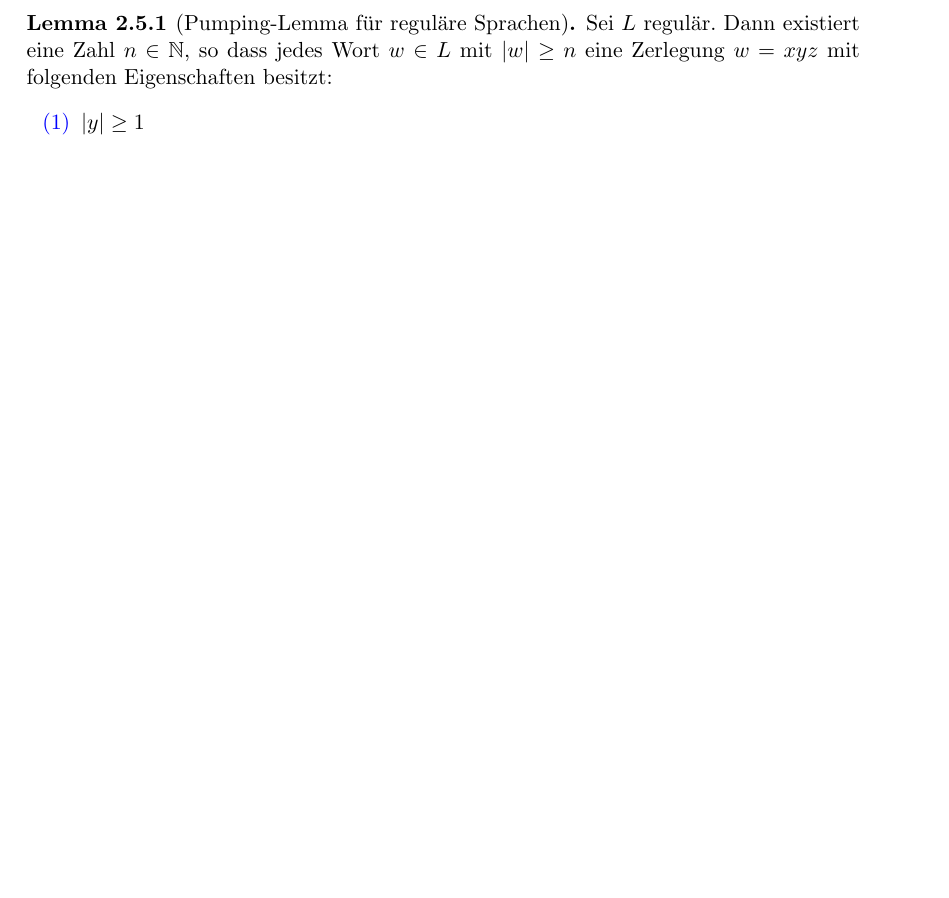
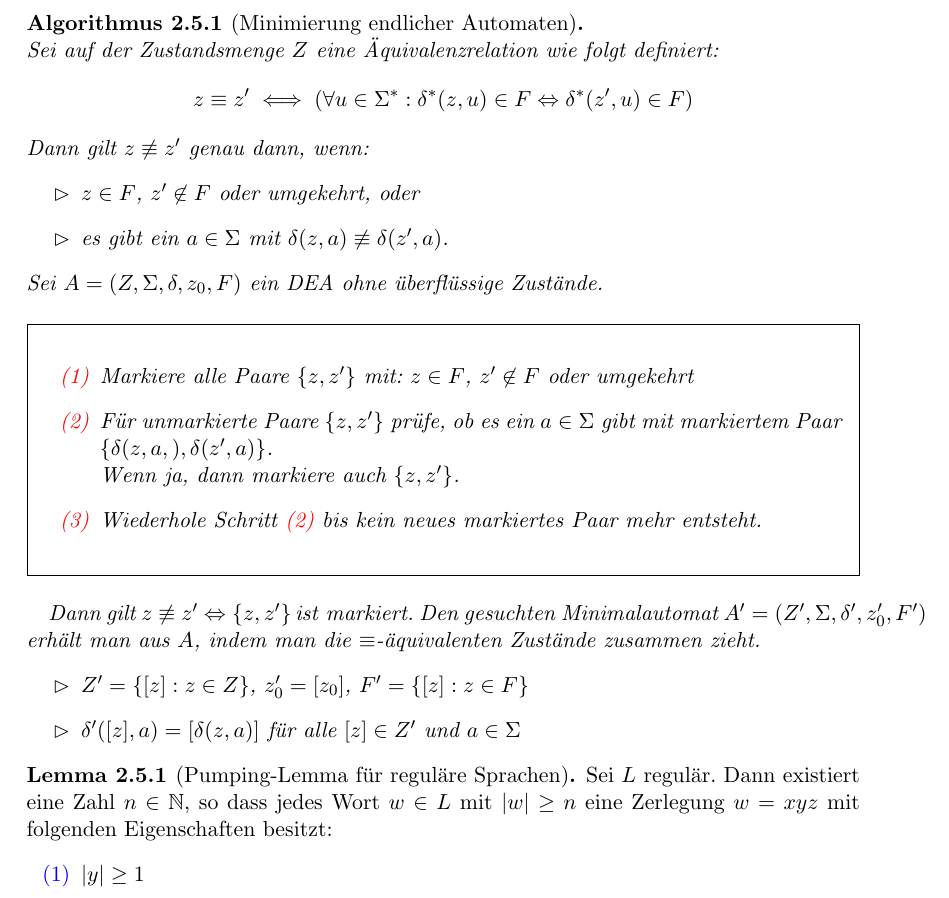
Before and after one commit to Tianmaru/ti-rangers, a LaTeX document (kurzskript.tex): part of page 13 of 13 before the commit and part of page 13 of 14 after it, cut at the place of the change, the shorter picture padded with empty space. Compiled offline with pdfLaTeX.

Commit message:
add minimize algorithm for finite-state machines

```diff
--- a/kurzskript.tex
+++ b/kurzskript.tex
@@ -6,8 +6,15 @@
 \usepackage{color}
 \usepackage{longtable}
 \usepackage[shortlabels]{enumitem}
+\usepackage{framed}
 
 \newtheoremstyle{example}
+  {\topsep}{\topsep}%
+  {\itshape}{}%
+  {\bfseries}{.}%
+  {\newline}{}%
+
+\newtheoremstyle{algorithm}
   {\topsep}{\topsep}%
   {\itshape}{}%
   {\bfseries}{.}%
@@ -17,10 +24,12 @@
 \newtheorem{Definition}{Definition}[section]
 \newtheorem{Satz}{Satz}[section]
 \newtheorem{Lemma}{Lemma}[section]
-\newtheorem{Algorithmus}{Algorithmus}[section]
 
 \theoremstyle{example}
 \newtheorem{Beispiel}{Beispiel}[section]
+
+\theoremstyle{algorithm}
+\newtheorem{Algorithmus}{Algorithmus}[section]
 
 \begin{document}
 \title{Theoretische Informatik {\uppercase\expandafter{\romannumeral1}}:\\Komplexität und formale Sprachen}
@@ -533,6 +542,39 @@ Die Relation \textcolor{red}{$\sim_L$} ist eine Äquivalenzrelation auf $\Sigma^
 $L$ ist regulär $\iff$ $\textsc{Index}(\textcolor{red}{\sim_L})$ ist endlich.
 \end{Satz}
 
+\begin{Algorithmus}[Minimierung endlicher Automaten]
+Sei auf der Zustandsmenge $Z$ eine Äquivalenzrelation wie folgt definiert:
+\begin{equation*}
+z\equiv z^\prime \iff (\forall u\in \Sigma^*: \delta^*(z,u)\in F \Leftrightarrow \delta^*(z^\prime,u)\in F)
+\end{equation*}
+Dann gilt $z\not\equiv z^\prime$ genau dann, wenn:
+\begin{itemize}[$\vartriangleright$]
+\item
+$z\in F$, $z^\prime \not\in F$ oder umgekehrt, oder
+\item
+es gibt ein $a\in\Sigma$ mit $\delta(z,a) \not\equiv \delta(z^\prime, a)$.
+\end{itemize}
+Sei $A=(Z,\Sigma,\delta,z_0,F)$ ein DEA ohne überflüssige Zustände.
+\begin{framed}
+\begin{enumerate}[\color{red}(1)]
+\item
+Markiere alle Paare $\{z,z^\prime\}$ mit: $z\in F$, $z^\prime \not\in F$ oder umgekehrt
+\item
+Für unmarkierte Paare $\{z,z^\prime\}$ prüfe, ob es ein $a\in\Sigma$ gibt mit markiertem Paar $\{\delta(z,a,),\delta(z^\prime,a)\}$.\\
+Wenn ja, dann markiere auch $\{z,z^\prime\}$.
+\item
+Wiederhole Schritt \textcolor{red}{(2)} bis kein neues markiertes Paar mehr entsteht.
+\end{enumerate}
+\end{framed}
+Dann gilt $z\not\equiv z^\prime \Leftrightarrow \{z,z^\prime\}\,\text{ist markiert}$. Den gesuchten Minimalautomat $A^\prime = (Z^\prime, \Sigma,\delta^\prime,z_0^\prime,F^\prime)$ erhält man aus $A$, indem man die $\equiv$-äquivalenten Zustände zusammen zieht.
+\begin{itemize}[$\vartriangleright$]
+\item
+$Z^\prime=\{[z]:z\in Z\}$, $z_0^\prime = [z_0]$, $F^\prime=\{ [z]:z\in F\}$
+\item
+$\delta^\prime([z],a) = [\delta(z,a)]$ für alle $[z]\in Z^\prime$ und $a\in \Sigma$
+\end{itemize}
+\end{Algorithmus}
+
 \begin{Lemma}[Pumping-Lemma für reguläre Sprachen]
 Sei $L$ regulär. Dann existiert eine Zahl $n \in \mathbb{N}$, so dass jedes Wort $w \in L$ mit $|w| \geq n$ eine Zerlegung $w=xyz$ mit folgenden Eigenschaften besitzt:
 \begin{enumerate}[\color{blue}(1)]
```
Also changed, not shown: kurzskript.pdf.
